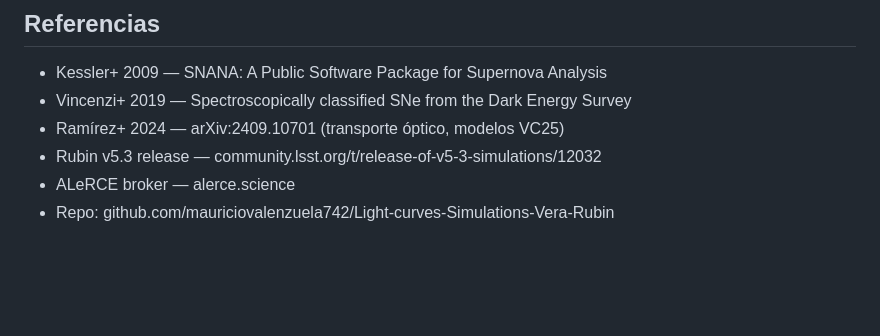
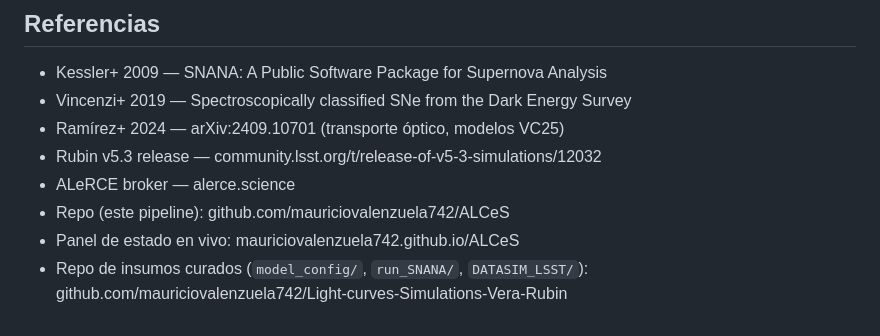
Before and after one commit to mauriciovalenzuela742/ALCeS, a Markdown page: README.md, the part around the change. GitHub-like rendering; blank space fills up the shorter version.

Commit message:
Fix stale references to the old repo (INSTALL.md pointed the clone step at Light-curves-Simulations-Vera-Rubin, which no longer has code)

```diff
--- a/README.md
+++ b/README.md
@@ -625,4 +625,6 @@ Ramírez+2024).
 - Ramírez+ 2024 — arXiv:2409.10701 (transporte óptico, modelos VC25)
 - Rubin v5.3 release — community.lsst.org/t/release-of-v5-3-simulations/12032
 - ALeRCE broker — alerce.science
-- Repo: github.com/mauriciovalenzuela742/Light-curves-Simulations-Vera-Rubin
+- Repo (este pipeline): github.com/mauriciovalenzuela742/ALCeS
+- Panel de estado en vivo: mauriciovalenzuela742.github.io/ALCeS
+- Repo de insumos curados (`model_config/`, `run_SNANA/`, `DATASIM_LSST/`): github.com/mauriciovalenzuela742/Light-curves-Simulations-Vera-Rubin
```
Also changed, not shown: INSTALL.md (+8 -1 lines).
